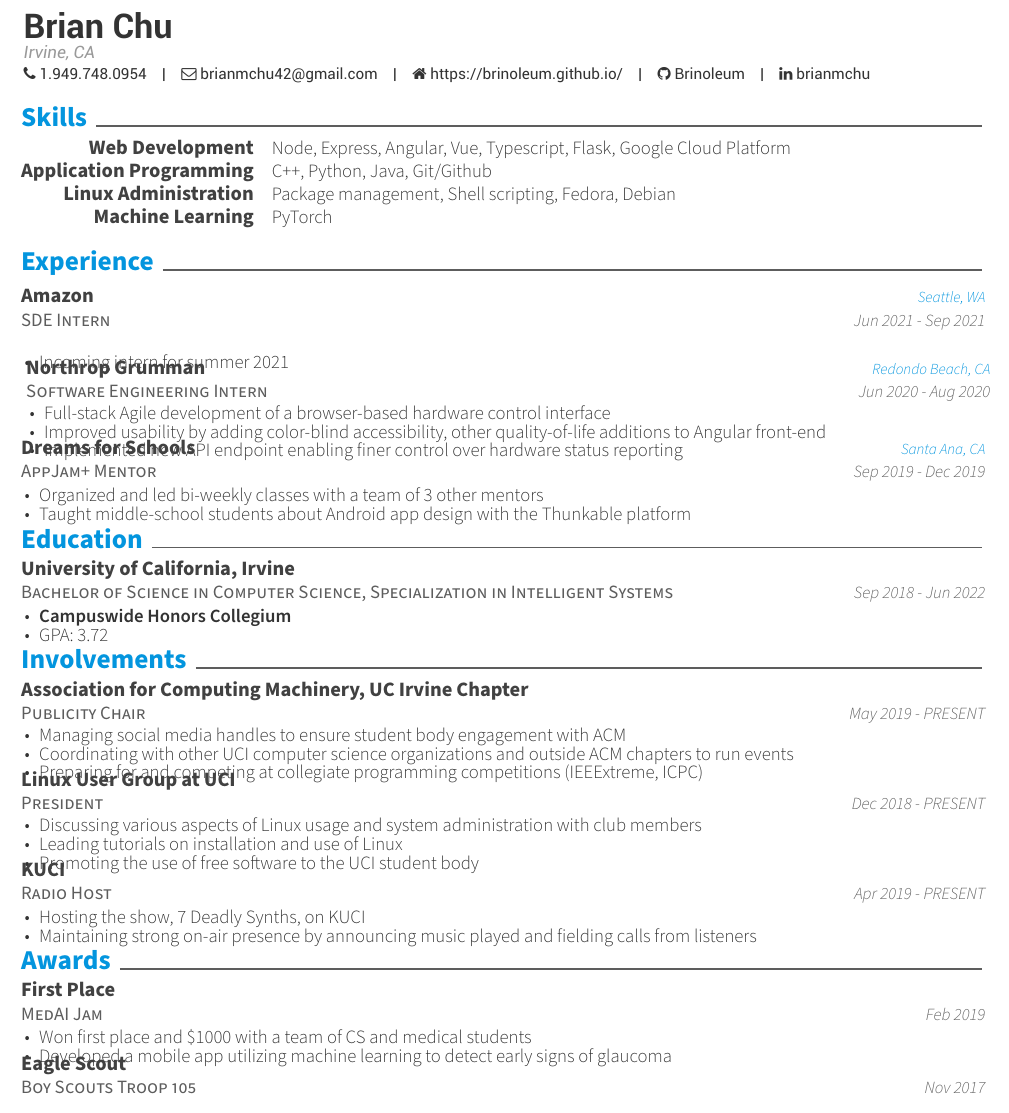
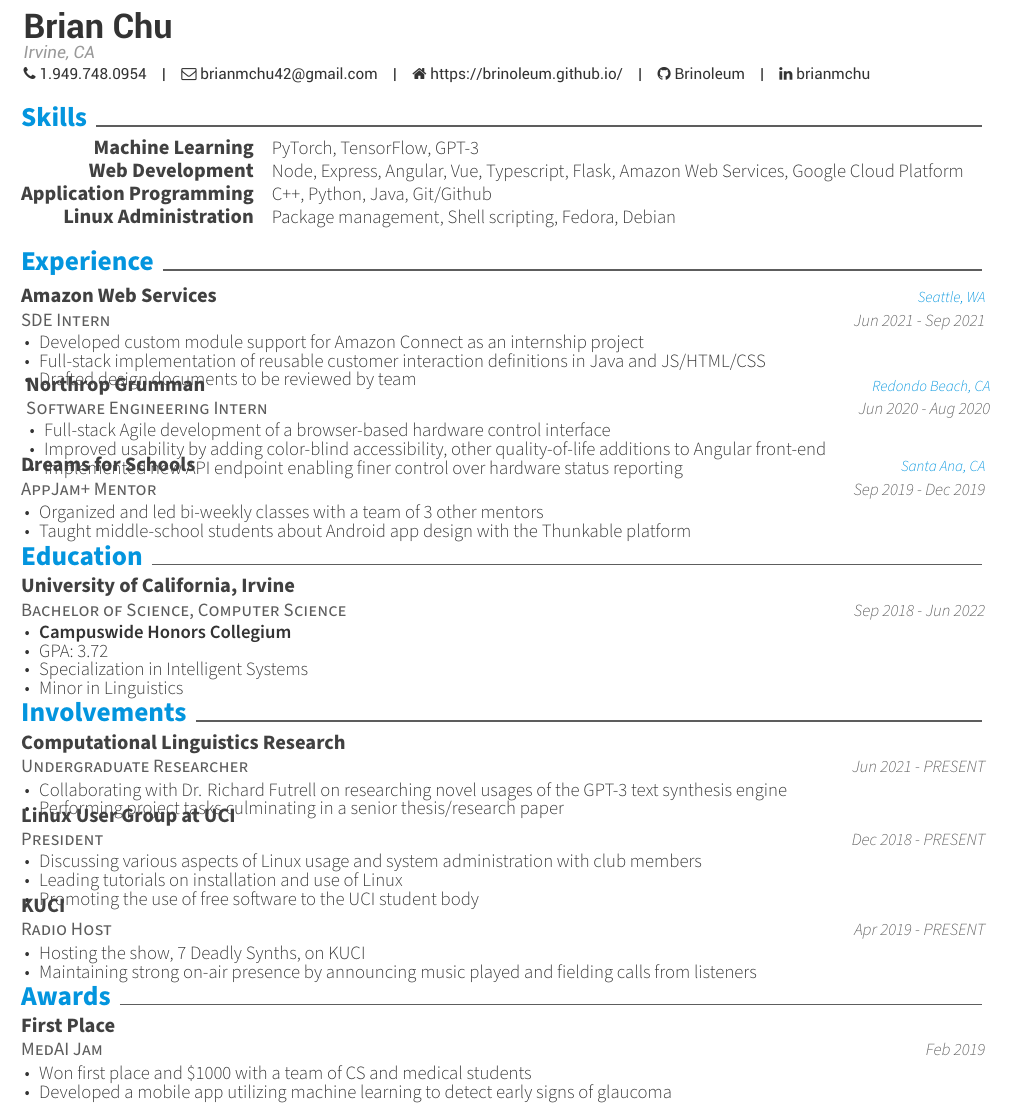
Before and after one commit to Brinoleum/resume, a LaTeX CV (BrianChuResume.tex, which reads resume/awards.tex, resume/education.tex, resume/experience.tex): part of the page, cut so that both start at the same text. Compiled offline with XeLaTeX.

Commit message:
update resume to include AWS and research

```diff
--- a/resume/awards.tex
+++ b/resume/awards.tex
@@ -13,11 +13,4 @@
       \end{cvitems}
     } % description
 
-  \cventry
-    {Boy Scouts Troop 105}
-    {Eagle Scout}
-    {}
-    {Nov 2017}
-    {}
-
 \end{cventries}
--- a/resume/education.tex
+++ b/resume/education.tex
@@ -2,14 +2,16 @@
 
 \begin{cventries}
   \cventry
-    {Bachelor of Science in Computer Science, Specialization in Intelligent Systems} % Degree
+    {Bachelor of Science, Computer Science} % Degree
     {University of California, Irvine} % Institution
     {} % Location
     {Sep 2018 - Jun 2022} % Date(s)
     {
       \begin {cvitems}
         \item{\textbf{Campuswide Honors Collegium}}
-        \item {GPA: 3.72}
+        \item{GPA: 3.72}
+        \item{Specialization in Intelligent Systems}
+        \item{Minor in Linguistics}
       \end{cvitems}
     }
 \end{cventries}
--- a/resume/experience.tex
+++ b/resume/experience.tex
@@ -3,12 +3,14 @@
 \begin{cventries}
 	\cventry
 	{SDE Intern}
-	{Amazon}
+	{Amazon Web Services}
 	{Seattle, WA}
 	{Jun 2021 - Sep 2021}
 	{
 		\begin{cvitems}
-			\item{Incoming intern for summer 2021}
+			\item{Developed custom module support for Amazon Connect as an internship project}
+			\item{Full-stack implementation of reusable customer interaction definitions in Java and JS/HTML/CSS}
+			\item{Drafted design documents to be reviewed by team}
 		\end{cvitems}
 	}
 	\cventry
--- a/resume/involvements.tex
+++ b/resume/involvements.tex
@@ -2,14 +2,13 @@
 
 \begin{cventries}
 	\cventry
-	{Publicity Chair}
-	{Association for Computing Machinery, UC Irvine Chapter}
+	{Undergraduate Researcher}
+	{Computational Linguistics Research}
 	{}
-	{May 2019 - PRESENT}
+	{Jun 2021 - PRESENT}
 	{\begin{cvitems}
-		\item{Managing social media handles to ensure student body engagement with ACM}
-		\item{Coordinating with other UCI computer science organizations and outside ACM chapters to run events}
-		\item{Preparing for and competing at collegiate programming competitions (IEEExtreme, ICPC)}
+		\item{Collaborating with Dr. Richard Futrell on researching novel usages of the GPT-3 text synthesis engine}
+		\item{Performing project tasks culminating in a senior thesis/research paper}
 	 \end{cvitems}
 	}
 
--- a/resume/skills.tex
+++ b/resume/skills.tex
@@ -2,8 +2,12 @@
 
 \begin{cvskills}
   \cvskill
+  {Machine Learning}
+  {PyTorch, TensorFlow, GPT-3}
+
+  \cvskill
   	{Web Development}
-  	{Node, Express, Angular, Vue, Typescript, Flask, Google Cloud Platform}
+  	{Node, Express, Angular, Vue, Typescript, Flask, Amazon Web Services, Google Cloud Platform}
 
   \cvskill
   	{Application Programming}
@@ -12,8 +16,4 @@
   \cvskill
   	{Linux Administration}
   	{Package management, Shell scripting, Fedora, Debian}
-
-  \cvskill
-  	{Machine Learning}
-  	{PyTorch}
 \end{cvskills}
```
